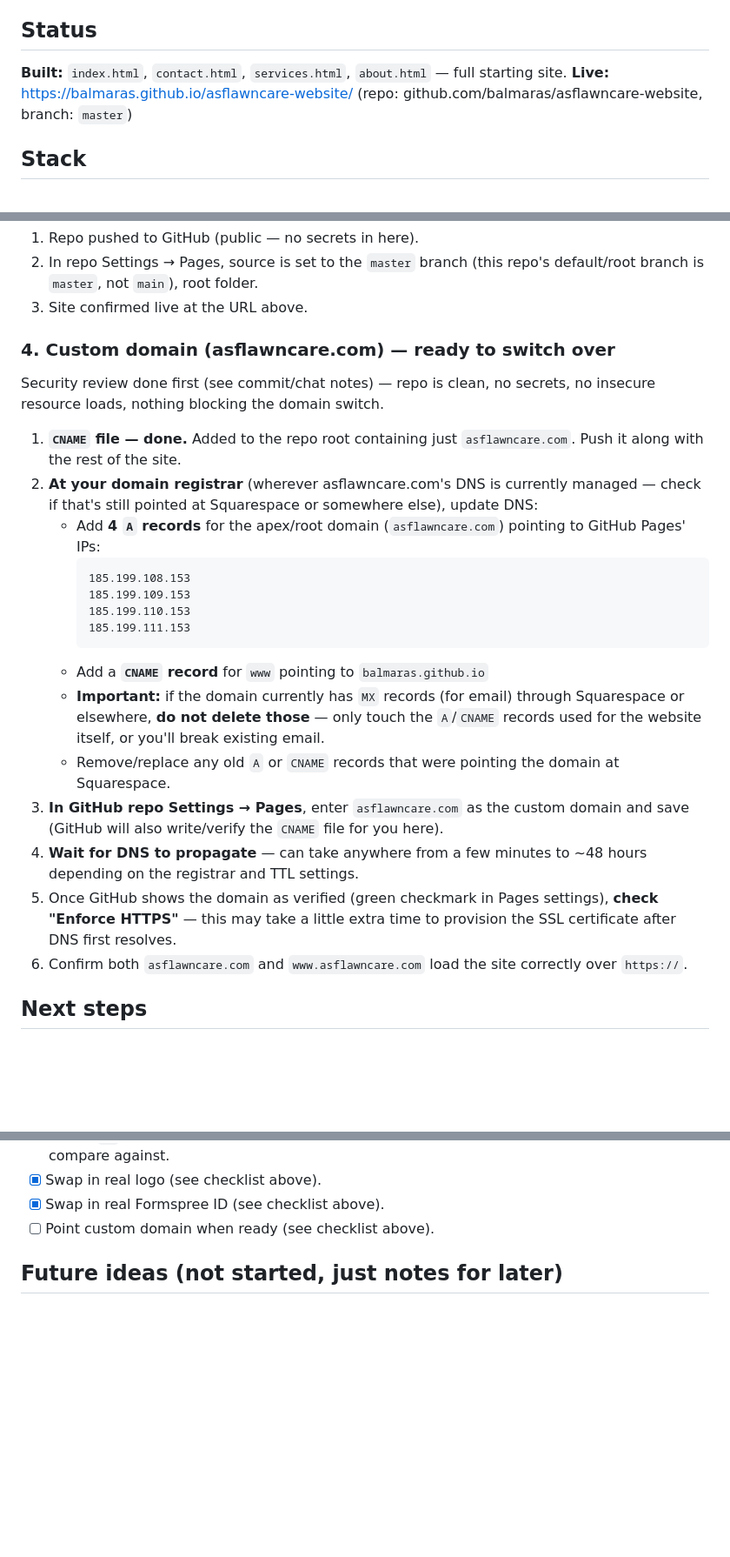
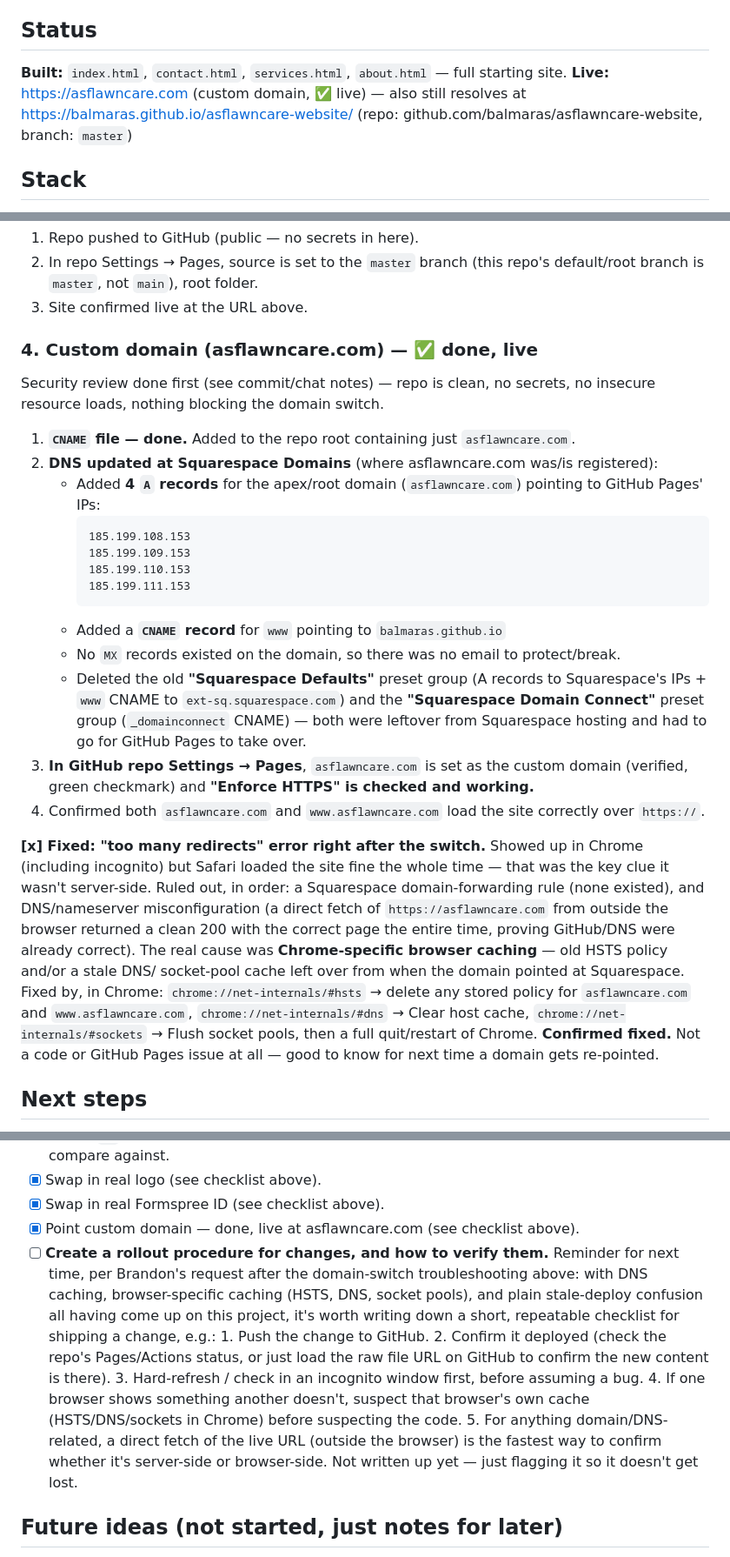
Before and after one commit to balmaras/asflawncare-website, a Markdown page: README.md, 3 parts joined by grey strips. Shown at 87% size. Rendered like a GitHub page; blank space fills up the shorter version.

Commit message:
[ASF-10.4.26] feat: LIVE WEBSITE

````diff
--- a/README.md
+++ b/README.md
@@ -5,7 +5,8 @@ Static site for ASF Lawn Care, built with plain HTML/CSS/JS for GitHub Pages.
 ## Status
 
 **Built:** `index.html`, `contact.html`, `services.html`, `about.html` — full starting site.
-**Live:** https://balmaras.github.io/asflawncare-website/ (repo: github.com/balmaras/asflawncare-website, branch: `master`)
+**Live:** https://asflawncare.com (custom domain, ✅ live) — also still resolves at
+https://balmaras.github.io/asflawncare-website/ (repo: github.com/balmaras/asflawncare-website, branch: `master`)
 
 ## Stack
 
@@ -71,16 +72,14 @@ Live at `https://balmaras.github.io/asflawncare-website/`.
    (this repo's default/root branch is `master`, not `main`), root folder.
 3. Site confirmed live at the URL above.
 
-### 4. Custom domain (asflawncare.com) — ready to switch over
+### 4. Custom domain (asflawncare.com) — ✅ done, live
 
 Security review done first (see commit/chat notes) — repo is clean, no secrets,
 no insecure resource loads, nothing blocking the domain switch.
 
 1. **`CNAME` file — done.** Added to the repo root containing just `asflawncare.com`.
-   Push it along with the rest of the site.
-2. **At your domain registrar** (wherever asflawncare.com's DNS is currently managed —
-   check if that's still pointed at Squarespace or somewhere else), update DNS:
-   - Add **4 `A` records** for the apex/root domain (`asflawncare.com`) pointing to
+2. **DNS updated at Squarespace Domains** (where asflawncare.com was/is registered):
+   - Added **4 `A` records** for the apex/root domain (`asflawncare.com`) pointing to
      GitHub Pages' IPs:
      ```
      185.199.108.153
@@ -88,21 +87,30 @@ no insecure resource loads, nothing blocking the domain switch.
      185.199.110.153
      185.199.111.153
      ```
-   - Add a **`CNAME` record** for `www` pointing to `balmaras.github.io`
-   - **Important:** if the domain currently has `MX` records (for email) through
-     Squarespace or elsewhere, **do not delete those** — only touch the `A`/`CNAME`
-     records used for the website itself, or you'll break existing email.
-   - Remove/replace any old `A` or `CNAME` records that were pointing the domain at
-     Squarespace.
-3. **In GitHub repo Settings → Pages**, enter `asflawncare.com` as the custom domain
-   and save (GitHub will also write/verify the `CNAME` file for you here).
-4. **Wait for DNS to propagate** — can take anywhere from a few minutes to ~48 hours
-   depending on the registrar and TTL settings.
-5. Once GitHub shows the domain as verified (green checkmark in Pages settings),
-   **check "Enforce HTTPS"** — this may take a little extra time to provision the SSL
-   certificate after DNS first resolves.
-6. Confirm both `asflawncare.com` and `www.asflawncare.com` load the site correctly
+   - Added a **`CNAME` record** for `www` pointing to `balmaras.github.io`
+   - No `MX` records existed on the domain, so there was no email to protect/break.
+   - Deleted the old **"Squarespace Defaults"** preset group (A records to Squarespace's
+     IPs + `www` CNAME to `ext-sq.squarespace.com`) and the **"Squarespace Domain
+     Connect"** preset group (`_domainconnect` CNAME) — both were leftover from
+     Squarespace hosting and had to go for GitHub Pages to take over.
+3. **In GitHub repo Settings → Pages**, `asflawncare.com` is set as the custom domain
+   (verified, green checkmark) and **"Enforce HTTPS" is checked and working.**
+4. Confirmed both `asflawncare.com` and `www.asflawncare.com` load the site correctly
    over `https://`.
+
+**[x] Fixed: "too many redirects" error right after the switch.** Showed up in Chrome
+(including incognito) but Safari loaded the site fine the whole time — that was the
+key clue it wasn't server-side. Ruled out, in order: a Squarespace domain-forwarding
+rule (none existed), and DNS/nameserver misconfiguration (a direct fetch of
+`https://asflawncare.com` from outside the browser returned a clean 200 with the
+correct page the entire time, proving GitHub/DNS were already correct). The real
+cause was **Chrome-specific browser caching** — old HSTS policy and/or a stale DNS/
+socket-pool cache left over from when the domain pointed at Squarespace. Fixed by, in
+Chrome: `chrome://net-internals/#hsts` → delete any stored policy for
+`asflawncare.com` and `www.asflawncare.com`, `chrome://net-internals/#dns` → Clear
+host cache, `chrome://net-internals/#sockets` → Flush socket pools, then a full
+quit/restart of Chrome. **Confirmed fixed.** Not a code or GitHub Pages issue at all —
+good to know for next time a domain gets re-pointed.
 
 ## Next steps
 
@@ -195,7 +203,22 @@ no insecure resource loads, nothing blocking the domain switch.
       or compare against.
 - [x] Swap in real logo (see checklist above).
 - [x] Swap in real Formspree ID (see checklist above).
-- [ ] Point custom domain when ready (see checklist above).
+- [x] Point custom domain — done, live at asflawncare.com (see checklist above).
+- [ ] **Create a rollout procedure for changes, and how to verify them.** Reminder for
+      next time, per Brandon's request after the domain-switch troubleshooting above:
+      with DNS caching, browser-specific caching (HSTS, DNS, socket pools), and plain
+      stale-deploy confusion all having come up on this project, it's worth writing
+      down a short, repeatable checklist for shipping a change, e.g.:
+      1. Push the change to GitHub.
+      2. Confirm it deployed (check the repo's Pages/Actions status, or just load the
+         raw file URL on GitHub to confirm the new content is there).
+      3. Hard-refresh / check in an incognito window first, before assuming a bug.
+      4. If one browser shows something another doesn't, suspect that browser's own
+         cache (HSTS/DNS/sockets in Chrome) before suspecting the code.
+      5. For anything domain/DNS-related, a direct fetch of the live URL (outside the
+         browser) is the fastest way to confirm whether it's server-side or
+         browser-side.
+      Not written up yet — just flagging it so it doesn't get lost.
 
 ## Future ideas (not started, just notes for later)
 
````
